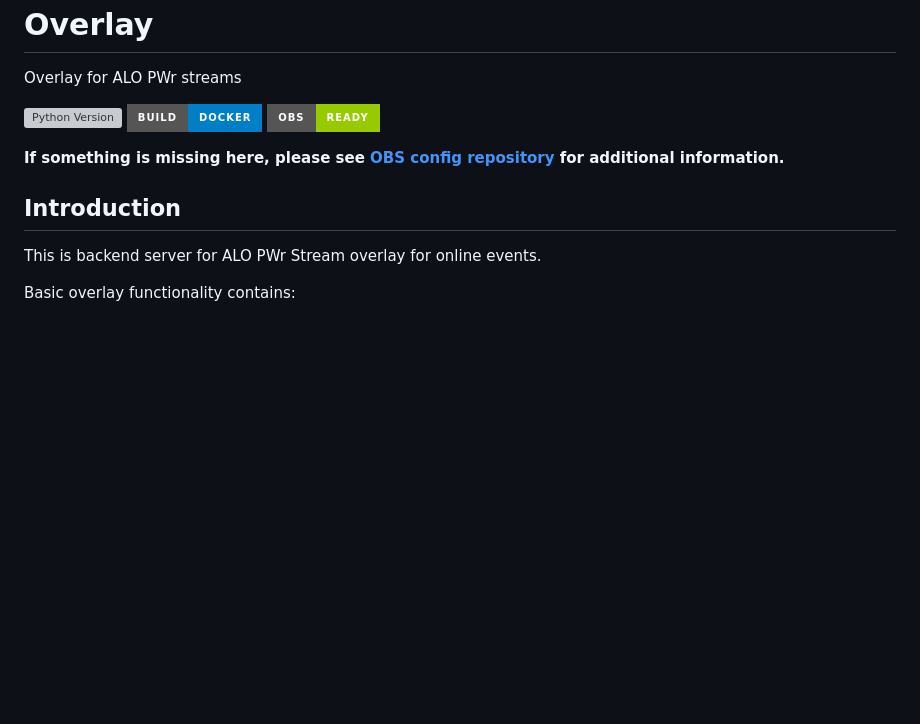
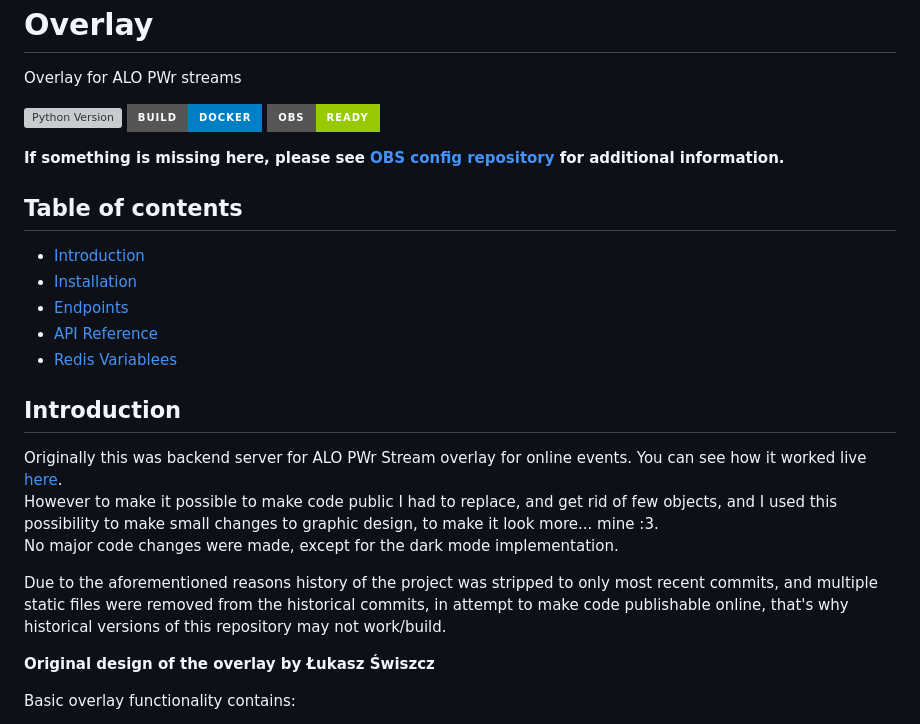
Before and after one commit to ModerNews/Overlay2.0, a Markdown page: README.md, the part around the change printed below. GitHub-like rendering; badges without logos; blank space fills up the shorter version; grey boxes are pictures that could not be loaded.

```diff
--- a/README.md
+++ b/README.md
@@ -7,9 +7,26 @@ Overlay for ALO PWr streams
 
 **If something is missing here, please see [OBS config repository]() for additional information.**
 
+## Table of contents
+* [Introduction](#introduction)
+* [Installation](#installation)
+* [Endpoints](#endpoints)
+* [API Reference](#api-reference)
+* [Redis Variablees](#redis-variables)
+
 ## Introduction
 
-This is backend server for ALO PWr Stream overlay for online events.
+Originally this was backend server for ALO PWr Stream overlay for online events.
+You can see how it worked live [here](https://www.youtube.com/@PolitechnikJunior).
+However to make it possible to make code public I had to replace, and get rid of few objects,
+and I used this possibility to make small changes to graphic design, to make it look more... mine :3.
+No major code changes were made, except for the dark mode implementation.
+
+Due to the aforementioned reasons history of the project was stripped to only most recent commits,
+and multiple static files were removed from the historical commits, in attempt to make code publishable online,
+that's why historical versions of this repository may not work/build.
+
+**Original design of the overlay by Łukasz Świszcz**
 
 Basic overlay functionality contains:
 * Infobar with dynamic text (multiple lines supported)
```
Also changed, not shown: other parts of README.md (+21 -0 lines), readme_assets/controller_dark.png (added), readme_assets/controller_light.png (added), readme_assets/overlay_dark.png (added), readme_assets/overlay_light.png (added), readme_assets/results_dark.png (added), readme_assets/results_light.png (added).
